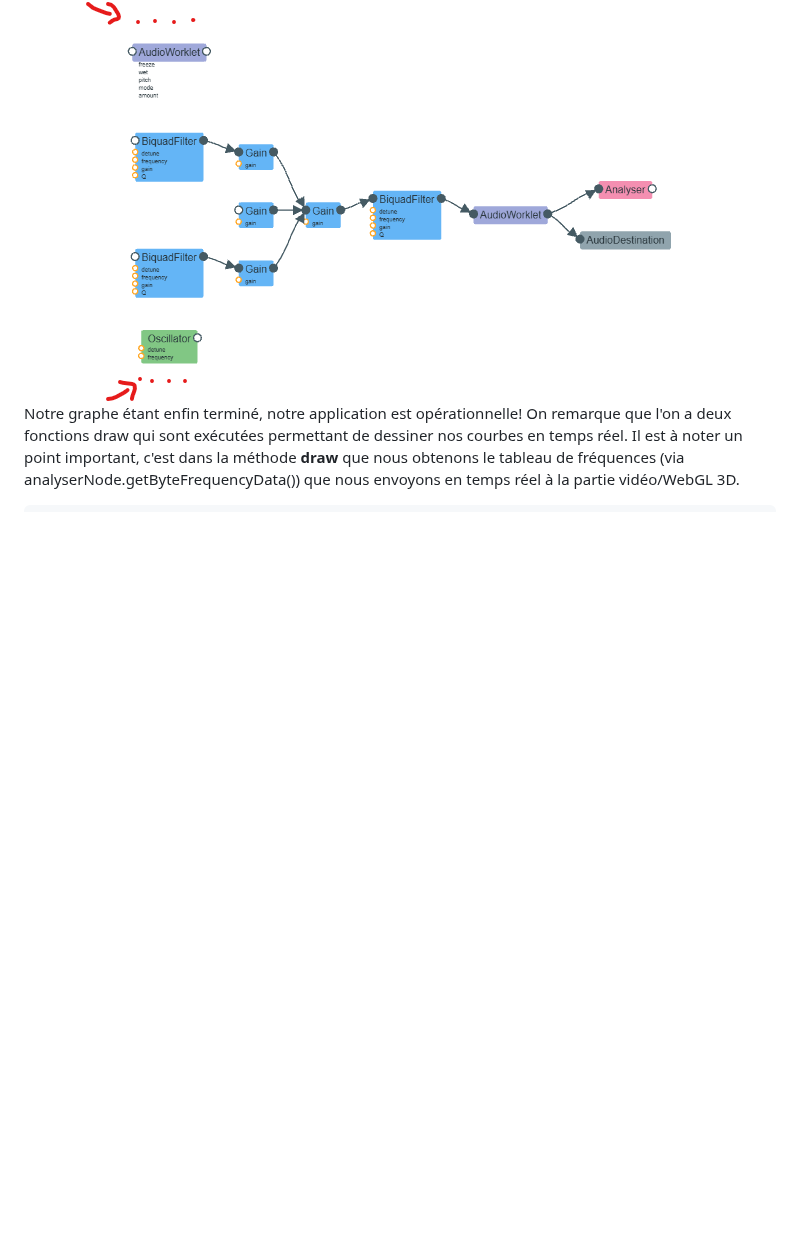
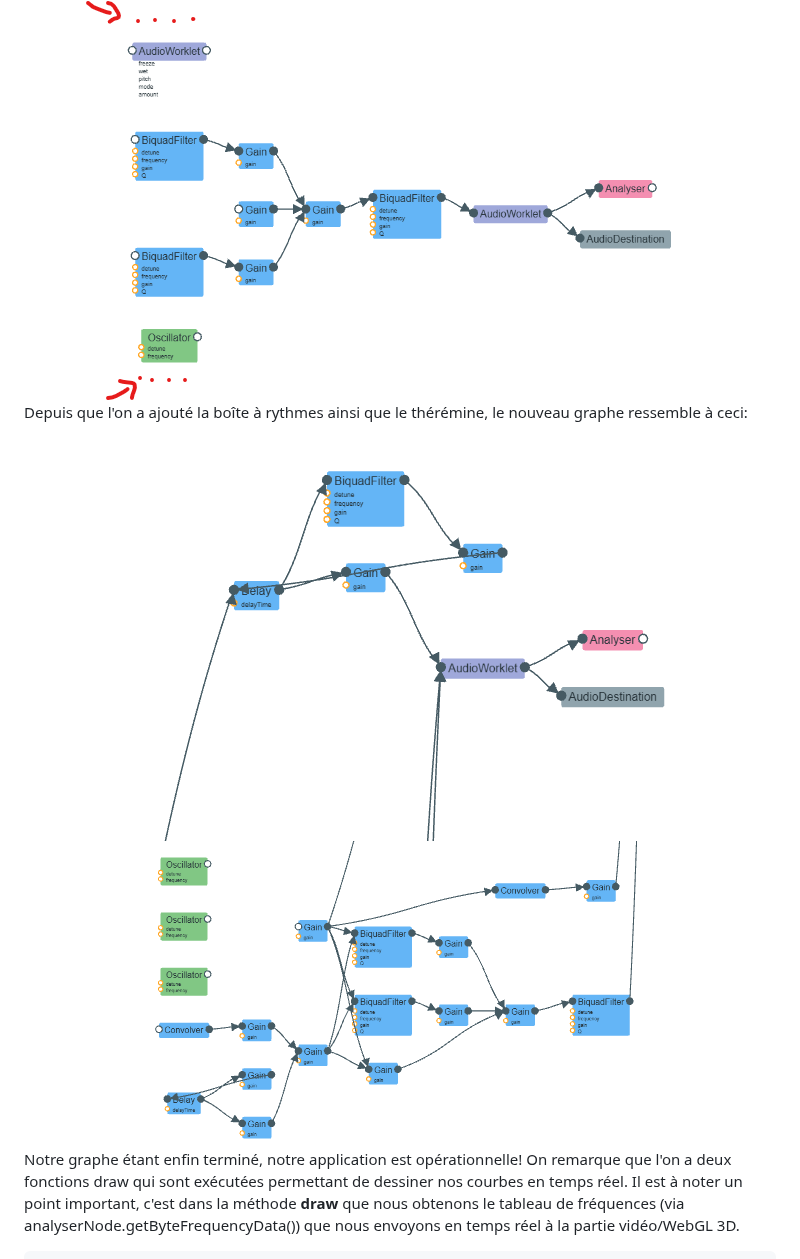
Before and after one commit to pb402385/webaudio_with_webgl_animations, a Markdown page: README.md, the part around the change. Drawn GitHub-style; pictures changed too: screenshots/graphe_audio_v2_p1.png (added), screenshots/graphe_audio_v2_p2.png (added); blank space fills up the shorter version.

Commit message:
MAJ README FR Nouveau graphe audio

````diff
--- a/README.md
+++ b/README.md
@@ -843,6 +843,17 @@ Voici une capture d’écran de notre graphe Web Audio, présenté de manière s
     <img src="screenshots/graphe_audio.png" alt="graphe_audio.png" />
 </div>
 
+Depuis que l'on a ajouté la boîte à rythmes ainsi que le thérémine, le nouveau graphe ressemble à ceci:
+
+<div align="center">
+    <img src="screenshots/graphe_audio_v2_p2.png" alt="graphe_audio_v2_p2.png" />
+</div>
+
+<div align="center">
+    <img src="screenshots/graphe_audio_v2_p1.png" alt="graphe_audio_v2_p1.png" />
+</div>
+
+
 Notre graphe étant enfin terminé, notre application est opérationnelle! On remarque que l'on a deux fonctions draw qui sont exécutées permettant de dessiner nos courbes en temps réel. Il est à noter un point important, c'est dans la méthode **draw** que nous obtenons le tableau de fréquences (via analyserNode.getByteFrequencyData()) que nous envoyons en temps réel à la partie vidéo/WebGL 3D.
 
 ```javascript
````
